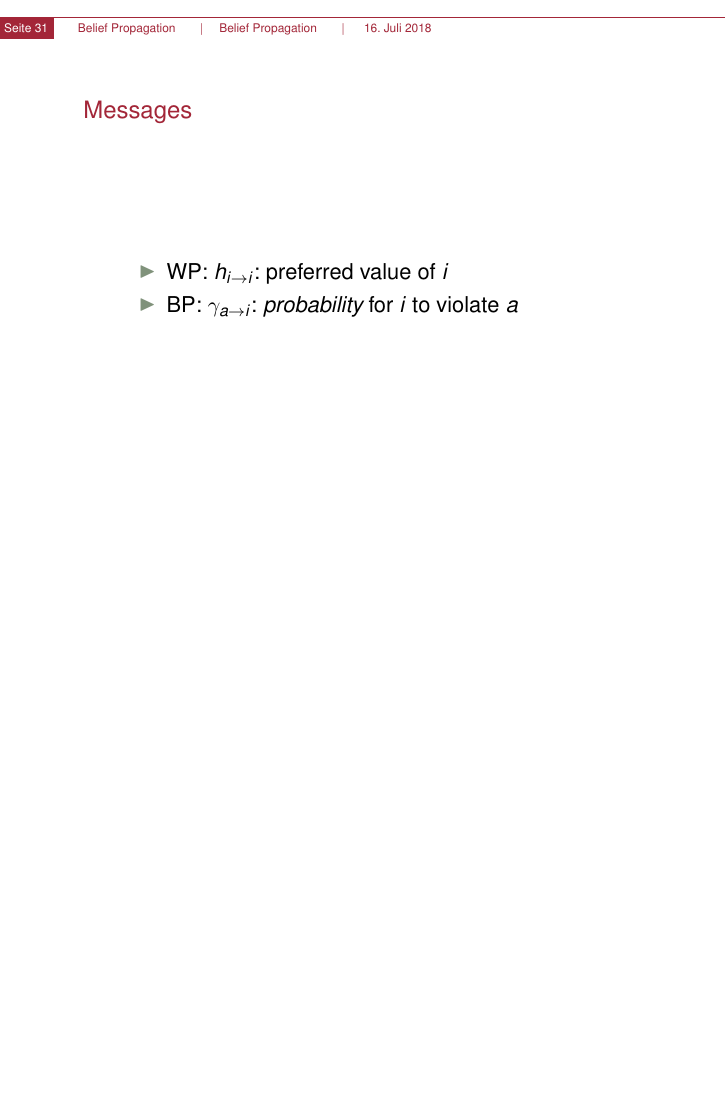
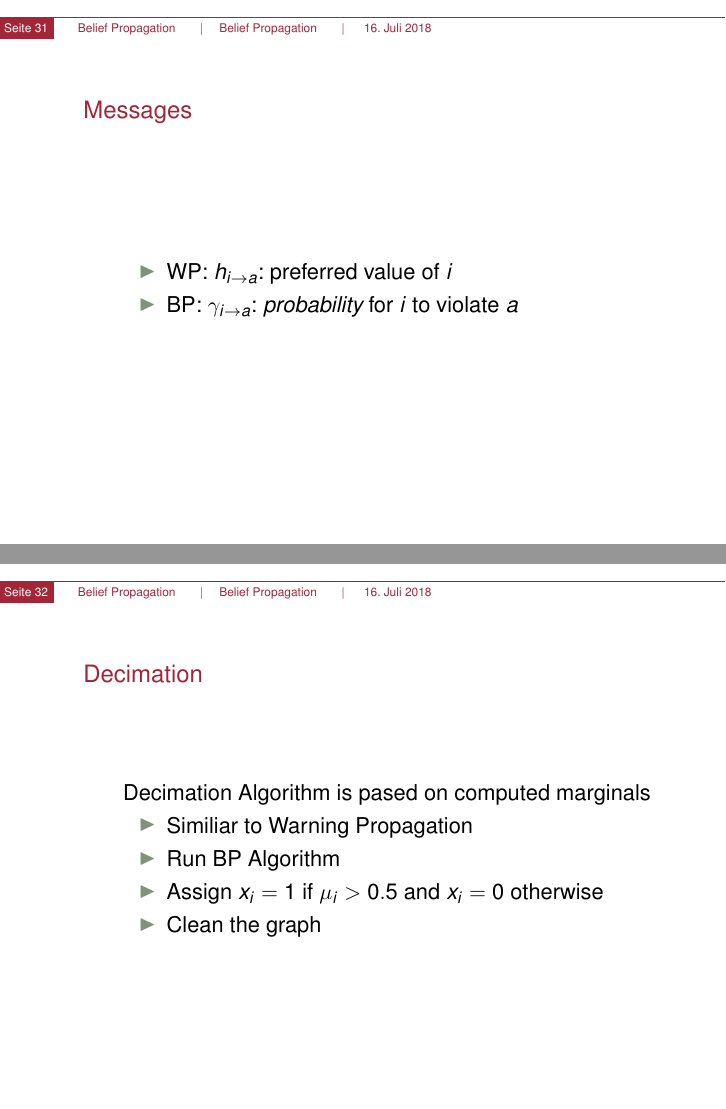
Before and after one commit to TehWeh/SeminarBP, LaTeX slides (praes_inginform_rot/kizBeispiel.tex, which reads praes_inginform_rot/chapters/BP.tex): page 66 of 66 before the commit and pages 66 and 67 of 67 after it, the two joined at a grey line, the shorter picture padded with empty space. Compiled offline with pdfLaTeX.

Commit message:
Sonntag?

```diff
--- a/praes_inginform_rot/chapters/BP.tex
+++ b/praes_inginform_rot/chapters/BP.tex
@@ -34,9 +34,18 @@
 	\frametitle{Messages}
 
 	\begin{itemize}
-		\item WP: $h_{i \rightarrow i}$: preferred value of $i$
-		\item BP: $\gamma_{a \rightarrow i}$: \emph{probability} for $i$ to violate $a$
+		\item WP: $h_{i \rightarrow a}$: preferred value of $i$
+		\item BP: $\gamma_{i \rightarrow a}$: \emph{probability} for $i$ to violate $a$
 	\end{itemize}
+\end{frame}
 
-
+\begin{frame}
+	\frametitle{Decimation}
+	Decimation Algorithm is pased on computed marginals
+	\begin{itemize}
+		\item Similiar to Warning Propagation
+		\item Run BP Algorithm
+		\item Assign $x_i = 1$ if $\mu_i > 0.5$ and $x_i = 0$ otherwise
+		\item Clean the graph
+	\end{itemize}
 \end{frame}
```
Also changed, not shown: praes_inginform_rot/kizBeispiel.pdf, praes_inginform_rot/chapters/BP.tex (2 more changed lines), 5 other files.
